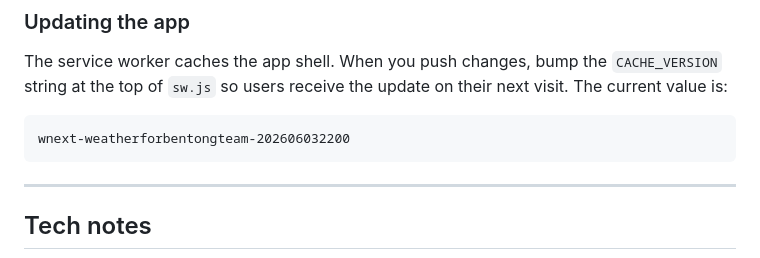
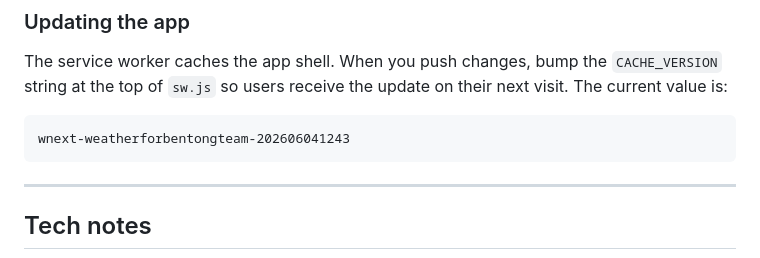
Before and after one commit to stanleywoosweeleong/weatherforbentongteam, a Markdown page: README.md, the part around the change. GitHub-like rendering.

````diff
--- a/README.md
+++ b/README.md
@@ -151,7 +151,7 @@ The service worker caches the app shell. When you push changes, bump the
 their next visit. The current value is:
 
 ```
-wnext-weatherforbentongteam-202606032200
+wnext-weatherforbentongteam-202606041243
 ```
 
 ---
````
